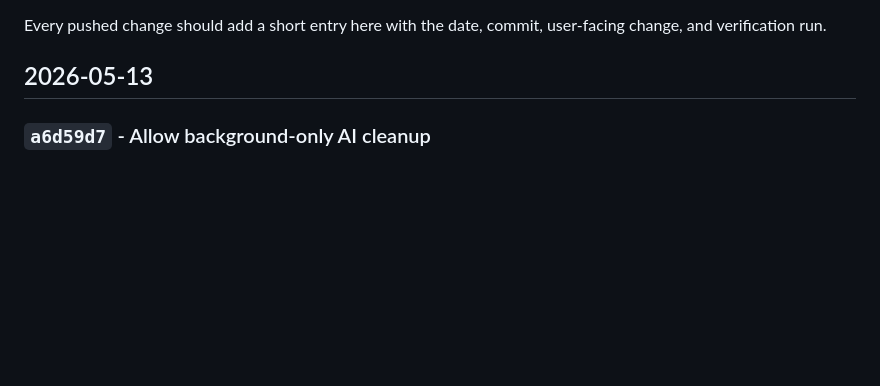
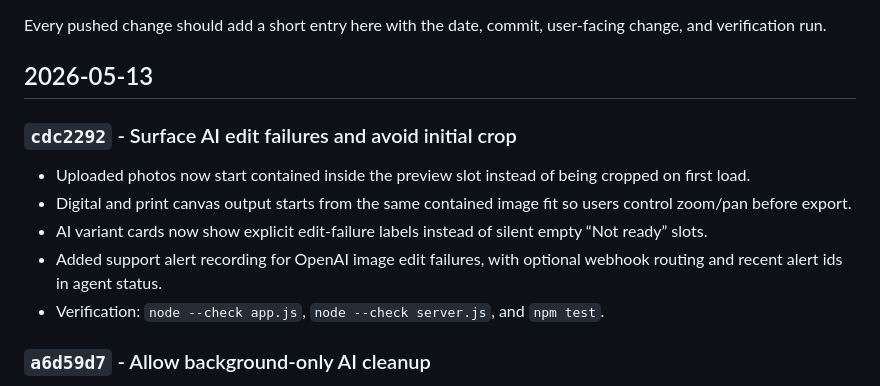
Before and after one commit to upadas/snappass, a Markdown page: RELEASE_NOTES.md, the part around the change. Rendered like a GitHub page; blank space fills up the shorter version.

Commit message:
docs: add ai diagnostics release note

```diff
--- a/RELEASE_NOTES.md
+++ b/RELEASE_NOTES.md
@@ -3,6 +3,14 @@
 Every pushed change should add a short entry here with the date, commit, user-facing change, and verification run.
 
 ## 2026-05-13
+
+### `cdc2292` - Surface AI edit failures and avoid initial crop
+
+- Uploaded photos now start contained inside the preview slot instead of being cropped on first load.
+- Digital and print canvas output starts from the same contained image fit so users control zoom/pan before export.
+- AI variant cards now show explicit edit-failure labels instead of silent empty “Not ready” slots.
+- Added support alert recording for OpenAI image edit failures, with optional webhook routing and recent alert ids in agent status.
+- Verification: `node --check app.js`, `node --check server.js`, and `npm test`.
 
 ### `a6d59d7` - Allow background-only AI cleanup
 
```
